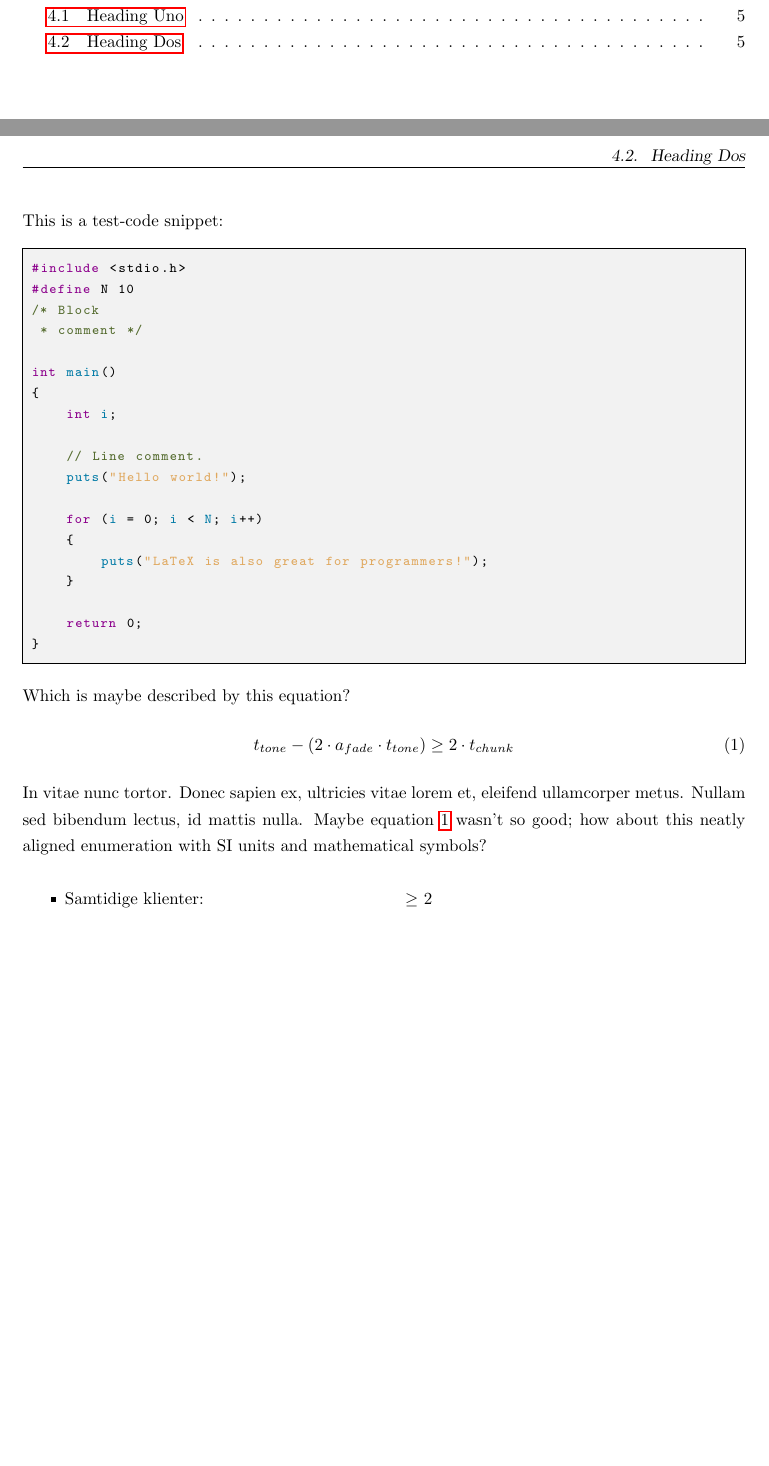
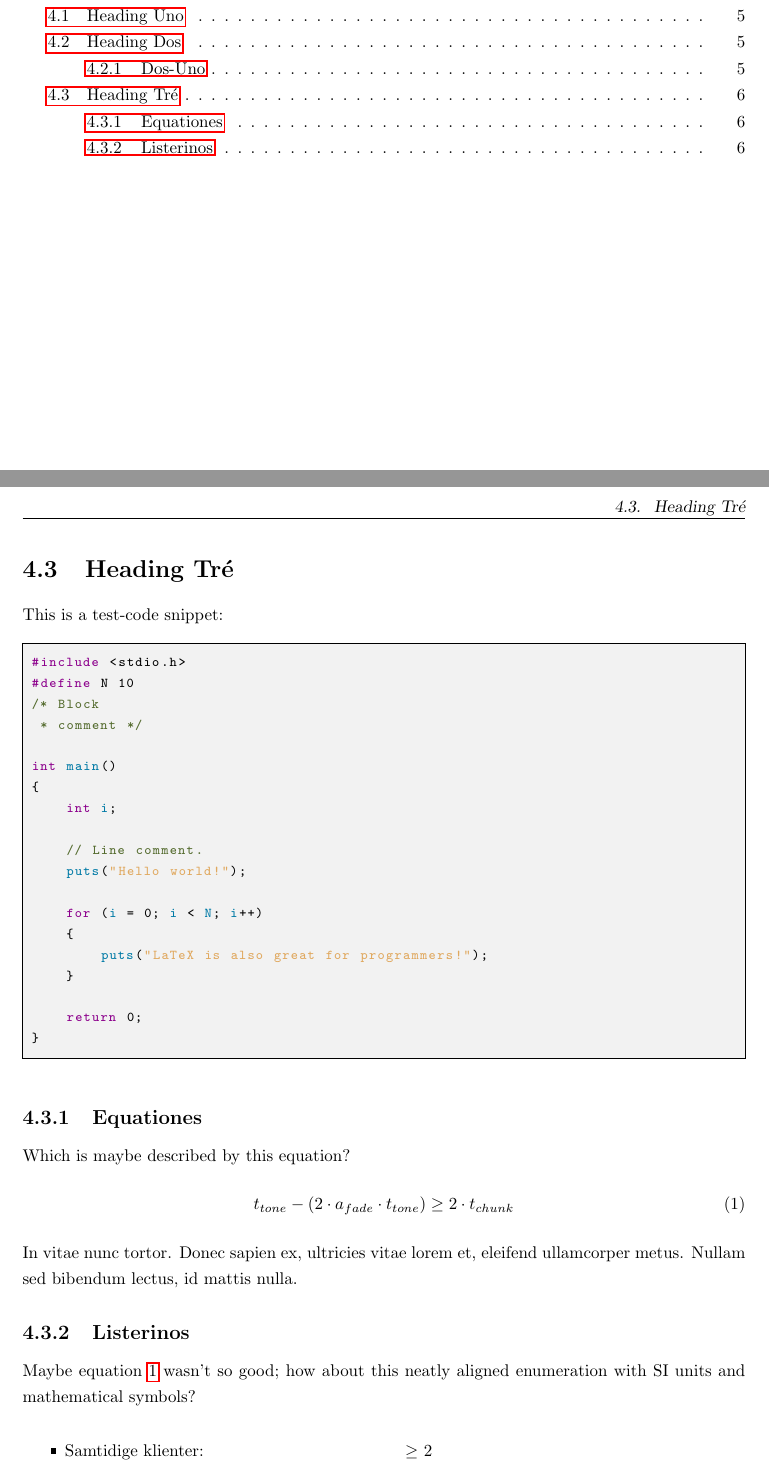
Before and after one commit to rb-pro4-f19/Overleaf, a LaTeX thesis (main.tex, which reads chapters/test.tex, defs.tex): two parts of pages 3 and 9 of 10, joined at a grey line, cut so that both start at the same text, the shorter picture padded with empty space. Compiled offline with pdfLaTeX.

Commit message:
Changed structure

```diff
--- a/pages/test.tex
+++ b/chapters/test.tex
@@ -13,5 +16,6 @@ Lorem ipsum dolor sit amet, consectetur adipiscing elit. Nam ultrices ligula dui
 
 \newpage
+\section{Heading Tré}
 This is a test-code snippet:\medskip
 
 \begin{lstlisting}[language=C]
@@ -36,13 +40,17 @@ int main()
 }
 \end{lstlisting}\medskip
 
+\subsection{Equationes}
 Which is maybe described by this equation?
 \begin{equation}
 \label{eq:some_eq}
 t_{tone} -(2 \cdot a_{fade} \cdot t_{tone}) \geq 2 \cdot t_{chunk}
 \end{equation}
 
-In vitae nunc tortor. Donec sapien ex, ultricies vitae lorem et, eleifend ullamcorper metus. Nullam sed bibendum lectus, id mattis nulla. Maybe equation \ref{eq:some_eq} wasn't so good; how about this neatly aligned enumeration with SI units and mathematical symbols?\medskip
+In vitae nunc tortor. Donec sapien ex, ultricies vitae lorem et, eleifend ullamcorper metus. Nullam sed bibendum lectus, id mattis nulla.
+
+\subsection{Listerinos}
+Maybe equation \ref{eq:some_eq} wasn't so good; how about this neatly aligned enumeration with SI units and mathematical symbols?\medskip
 
 \begin{itemize}[noitemsep]
 \NumTabs{2}
--- a/defs.tex
+++ b/defs.tex
@@ -12,10 +12,6 @@
 
 % Paragraph Indentation
 \setlength{\parindent}{0pt}
-
-% Captions
-\usepackage{caption}
-\usepackage{subcaption}
 
 % Header
 \usepackage{fancyhdr}
@@ -117,7 +113,7 @@
 
 % Graphics
 \usepackage{graphicx}
-\usepackage{pgfplots}  %Enabels draw diagrams
+\usepackage{pgfplots}
 \usepackage{tikz}
 \usetikzlibrary{shapes,arrows}
 
--- a/main.tex
+++ b/main.tex
@@ -34,8 +34,6 @@
 
 \chapter{Test}
-\input{pages/test.tex}
-
-\newpage
+\input{chapters/test.tex}
 
 \newpage
 \printbibliography
```
Also changed, not shown: chapters/abstract.tex (renamed from pages/abstract.tex), chapters/development.tex (renamed from pages/development.tex), chapters/introduction.tex (renamed from pages/introduction.tex), chapters/synthesis.tex (renamed from pages/synthesis.tex), chapters/test.tex (5 more changed lines), main.tex (8 more changed lines).
